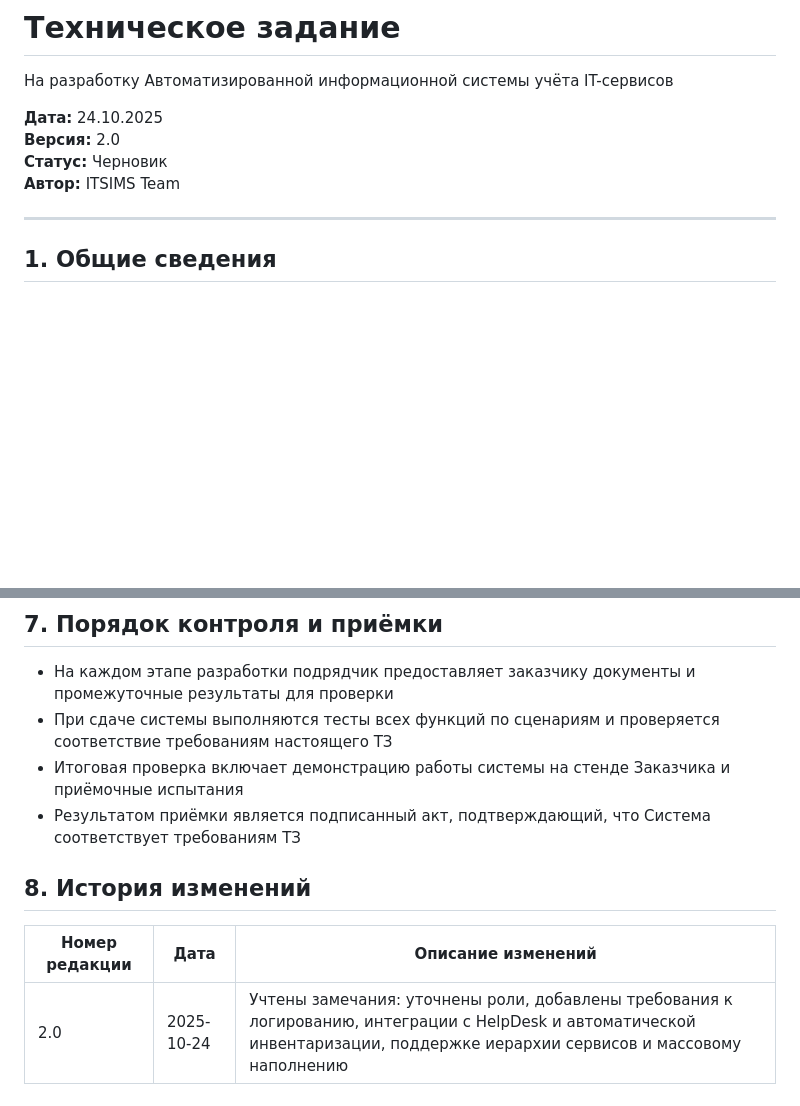
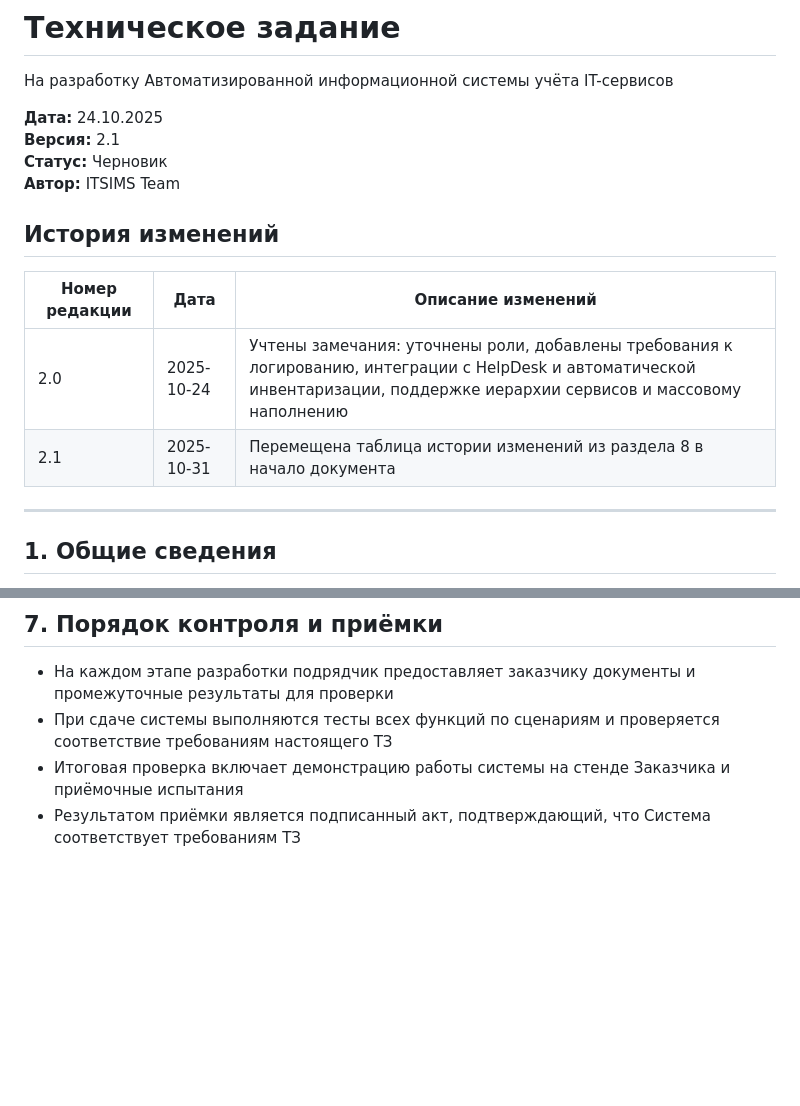
Before and after one commit to ITSIMS/ITSIMS-IT-Service-Inventory-and-Management-System, a Markdown page: docs/tech_spec/spec_technical.md, 2 parts joined by grey strips. GitHub-like rendering; blank space fills up the shorter version.

Commit message:
docs(tech_spec): move change log table to the beginning of the technical specification document
Updated the technical specification document to reflect version 2.1, moving the change log table from section 8 to the beginning for better visibility and organization.

```diff
--- a/docs/tech_spec/spec_technical.md
+++ b/docs/tech_spec/spec_technical.md
@@ -3,9 +3,16 @@
 На разработку Автоматизированной информационной системы учёта IT-сервисов
 
 **Дата:** 24.10.2025
-**Версия:** 2.0
+**Версия:** 2.1
 **Статус:** Черновик
 **Автор:** ITSIMS Team
+
+## История изменений
+
+| Номер редакции | Дата       | Описание изменений                                                                                                                                                             |
+| -------------- | ---------- | ------------------------------------------------------------------------------------------------------------------------------------------------------------------------------ |
+| 2.0            | 2025-10-24 | Учтены замечания: уточнены роли, добавлены требования к логированию, интеграции с HelpDesk и автоматической инвентаризации, поддержке иерархии сервисов и массовому наполнению |
+| 2.1            | 2025-10-31 | Перемещена таблица истории изменений из раздела 8 в начало документа                                                                                                           |
 
 ---
 
@@ -147,9 +154,3 @@
 - При сдаче системы выполняются тесты всех функций по сценариям и проверяется соответствие требованиям настоящего ТЗ
 - Итоговая проверка включает демонстрацию работы системы на стенде Заказчика и приёмочные испытания
 - Результатом приёмки является подписанный акт, подтверждающий, что Система соответствует требованиям ТЗ
-
-## 8. История изменений
-
-| Номер редакции | Дата | Описание изменений |
-|----------------|------|-------------------|
-| 2.0 | 2025-10-24 | Учтены замечания: уточнены роли, добавлены требования к логированию, интеграции с HelpDesk и автоматической инвентаризации, поддержке иерархии сервисов и массовому наполнению |
```
